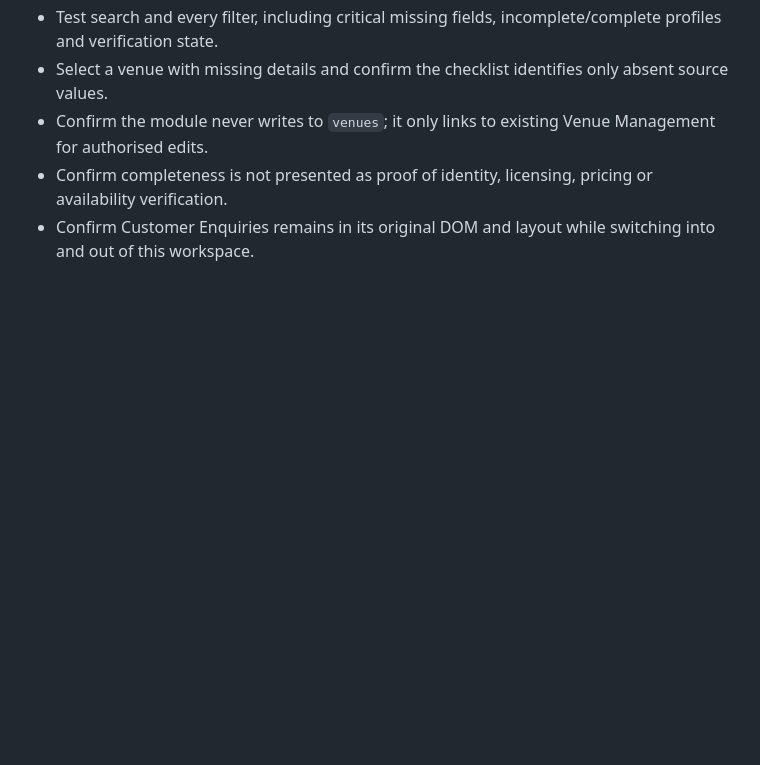
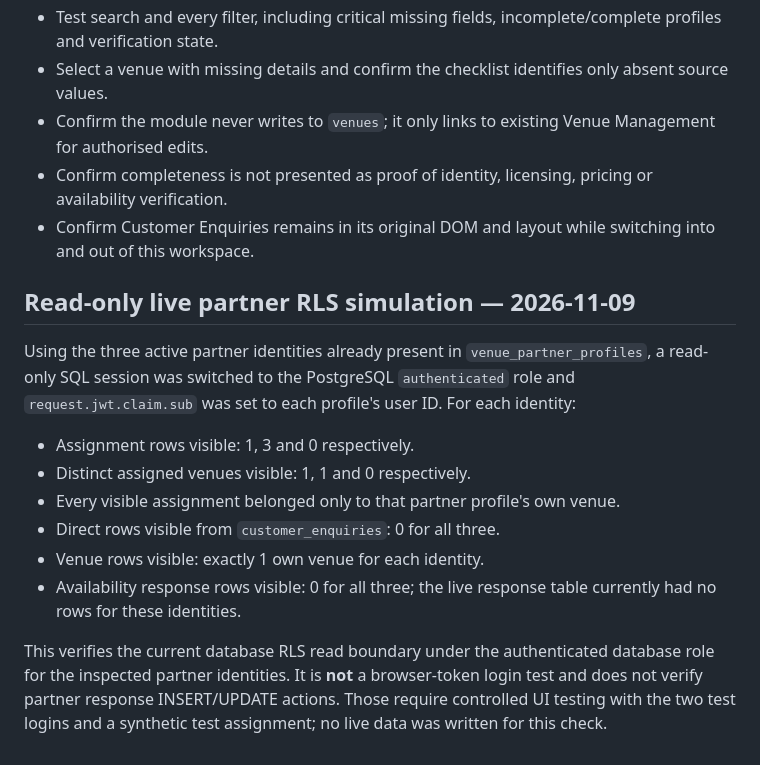
Before and after one commit to selectmyvenue/selectmyvenue-crm, a Markdown page: docs/FULL_CRM_AUTHENTICATED_REGRESSION_PLAN.md, the part around the change. GitHub-like rendering; blank space fills up the shorter version.

Commit message:
Record read-only live partner RLS simulation evidence

```diff
--- a/docs/FULL_CRM_AUTHENTICATED_REGRESSION_PLAN.md
+++ b/docs/FULL_CRM_AUTHENTICATED_REGRESSION_PLAN.md
@@ -169,3 +169,15 @@ Expected: all events are attributed to the selected enquiry ID and ordered by ev
 - Confirm the module never writes to `venues`; it only links to existing Venue Management for authorised edits.
 - Confirm completeness is not presented as proof of identity, licensing, pricing or availability verification.
 - Confirm Customer Enquiries remains in its original DOM and layout while switching into and out of this workspace.
+
+
+## Read-only live partner RLS simulation — 2026-11-09
+Using the three active partner identities already present in `venue_partner_profiles`, a read-only SQL session was switched to the PostgreSQL `authenticated` role and `request.jwt.claim.sub` was set to each profile's user ID. For each identity:
+- Assignment rows visible: 1, 3 and 0 respectively.
+- Distinct assigned venues visible: 1, 1 and 0 respectively.
+- Every visible assignment belonged only to that partner profile's own venue.
+- Direct rows visible from `customer_enquiries`: 0 for all three.
+- Venue rows visible: exactly 1 own venue for each identity.
+- Availability response rows visible: 0 for all three; the live response table currently had no rows for these identities.
+
+This verifies the current database RLS read boundary under the authenticated database role for the inspected partner identities. It is **not** a browser-token login test and does not verify partner response INSERT/UPDATE actions. Those require controlled UI testing with the two test logins and a synthetic test assignment; no live data was written for this check.
```
